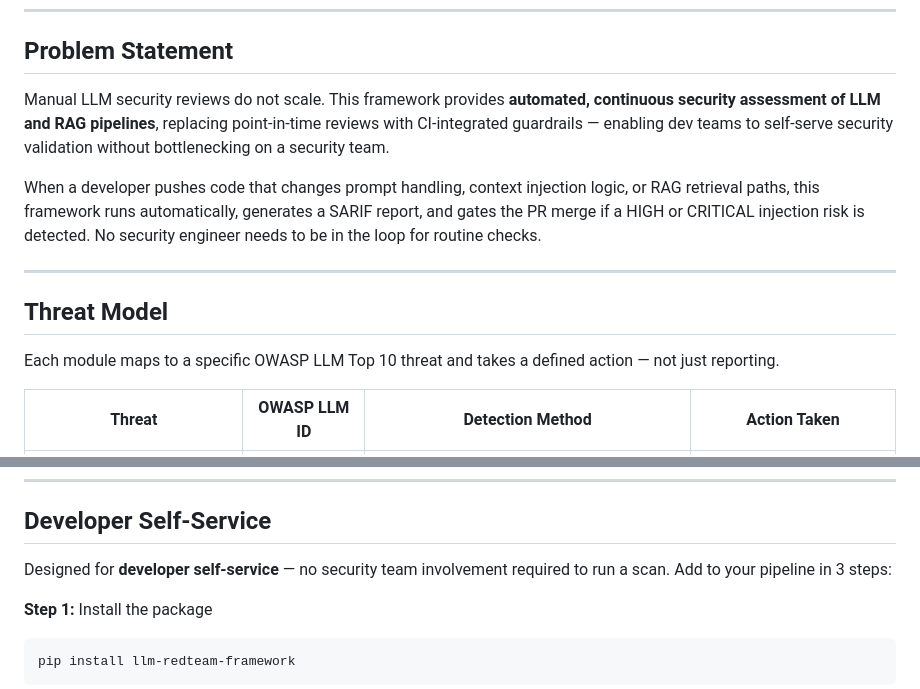
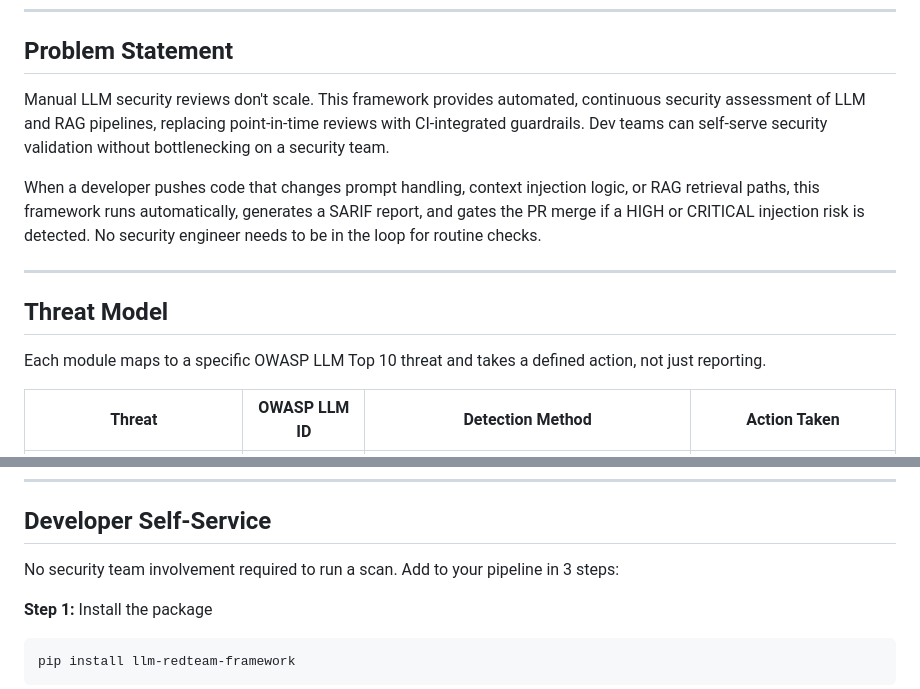
Before and after one commit to poojakira/llm-redteam-framework, a Markdown page: README.md, 2 parts joined by grey strips. Rendered like a GitHub page.

Commit message:
docs: humanize README prose (preserve all facts)

````diff
--- a/README.md
+++ b/README.md
@@ -110,7 +110,7 @@ GitHub Security Tab (Code Scanning Alerts)
 
 ## Problem Statement
 
-Manual LLM security reviews do not scale. This framework provides **automated, continuous security assessment of LLM and RAG pipelines**, replacing point-in-time reviews with CI-integrated guardrails — enabling dev teams to self-serve security validation without bottlenecking on a security team.
+Manual LLM security reviews don't scale. This framework provides automated, continuous security assessment of LLM and RAG pipelines, replacing point-in-time reviews with CI-integrated guardrails. Dev teams can self-serve security validation without bottlenecking on a security team.
 
 When a developer pushes code that changes prompt handling, context injection logic, or RAG retrieval paths, this framework runs automatically, generates a SARIF report, and gates the PR merge if a HIGH or CRITICAL injection risk is detected. No security engineer needs to be in the loop for routine checks.
 
@@ -118,7 +118,7 @@ When a developer pushes code that changes prompt handling, context injection log
 
 ## Threat Model
 
-Each module maps to a specific OWASP LLM Top 10 threat and takes a defined action — not just reporting.
+Each module maps to a specific OWASP LLM Top 10 threat and takes a defined action, not just reporting.
 
 | Threat | OWASP LLM ID | Detection Method | Action Taken |
 |--------|-------------|-----------------|-------------|
@@ -164,7 +164,7 @@ actions/upload-sarif → GitHub Security Tab populated
 
 ## Developer Self-Service
 
-Designed for **developer self-service** — no security team involvement required to run a scan. Add to your pipeline in 3 steps:
+No security team involvement required to run a scan. Add to your pipeline in 3 steps:
 
 **Step 1:** Install the package
 ```bash
````
Also changed, not shown: other parts of README.md (+9 -9 lines).
